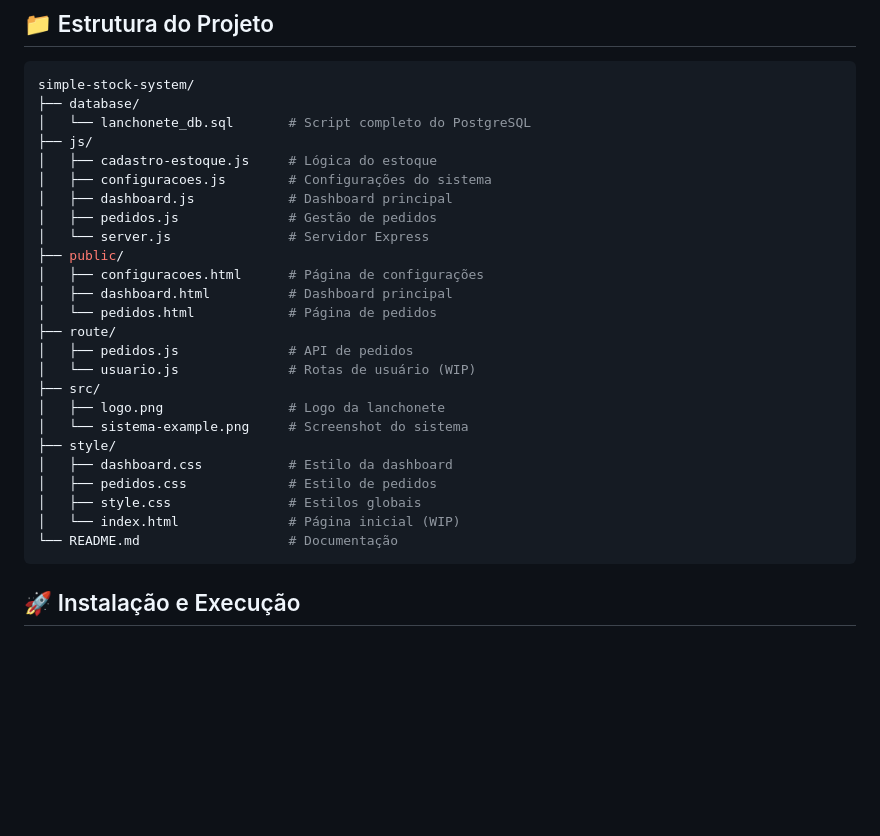
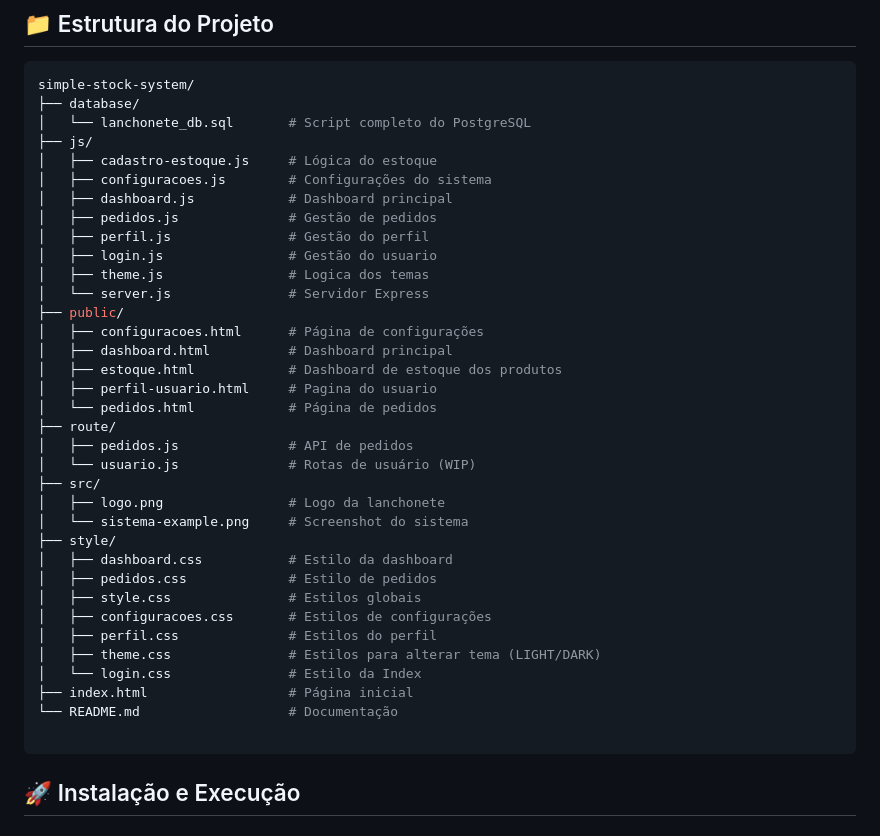
Before and after one commit to YanFellippe/simple-stock-system, a Markdown page: README.md, the part around the change. Rendered like a GitHub page; blank space fills up the shorter version.

````diff
--- a/README.md
+++ b/README.md
@@ -57,10 +57,15 @@ simple-stock-system/
 │   ├── configuracoes.js        # Configurações do sistema
 │   ├── dashboard.js            # Dashboard principal
 │   ├── pedidos.js              # Gestão de pedidos
+│   ├── perfil.js               # Gestão do perfil
+│   ├── login.js                # Gestão do usuario
+│   ├── theme.js                # Logica dos temas
 │   └── server.js               # Servidor Express
 ├── public/
 │   ├── configuracoes.html      # Página de configurações
 │   ├── dashboard.html          # Dashboard principal
+│   ├── estoque.html            # Dashboard de estoque dos produtos
+│   ├── perfil-usuario.html     # Pagina do usuario
 │   └── pedidos.html            # Página de pedidos
 ├── route/
 │   ├── pedidos.js              # API de pedidos
@@ -72,8 +77,13 @@ simple-stock-system/
 │   ├── dashboard.css           # Estilo da dashboard
 │   ├── pedidos.css             # Estilo de pedidos
 │   ├── style.css               # Estilos globais
-│   └── index.html              # Página inicial (WIP)
+│   ├── configuracoes.css       # Estilos de configurações
+│   ├── perfil.css              # Estilos do perfil
+│   ├── theme.css               # Estilos para alterar tema (LIGHT/DARK)
+│   └── login.css               # Estilo da Index
+├── index.html                  # Página inicial
 └── README.md                   # Documentação
+
 ```
 
 ## 🚀 Instalação e Execução
````
